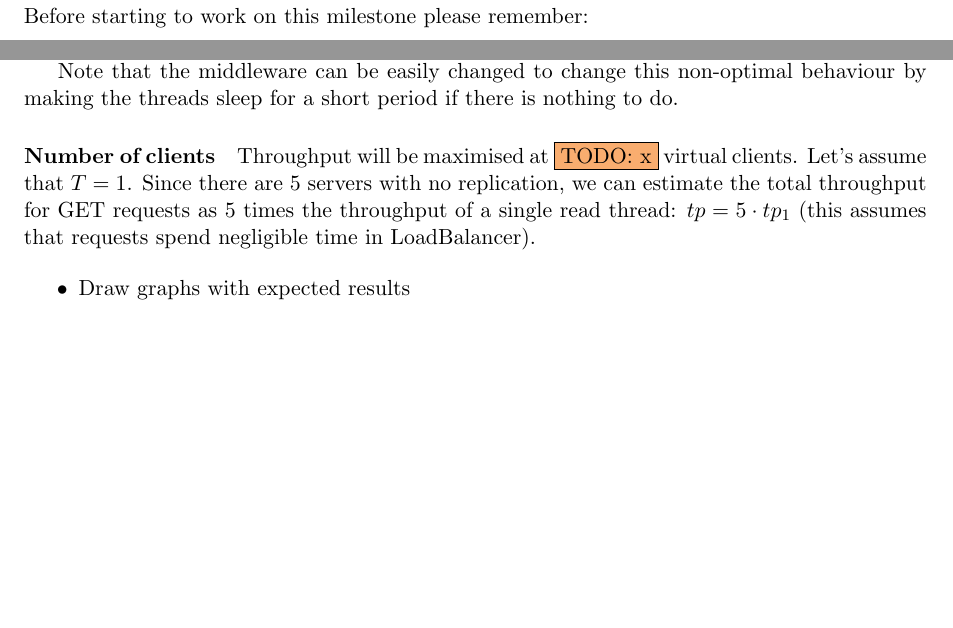
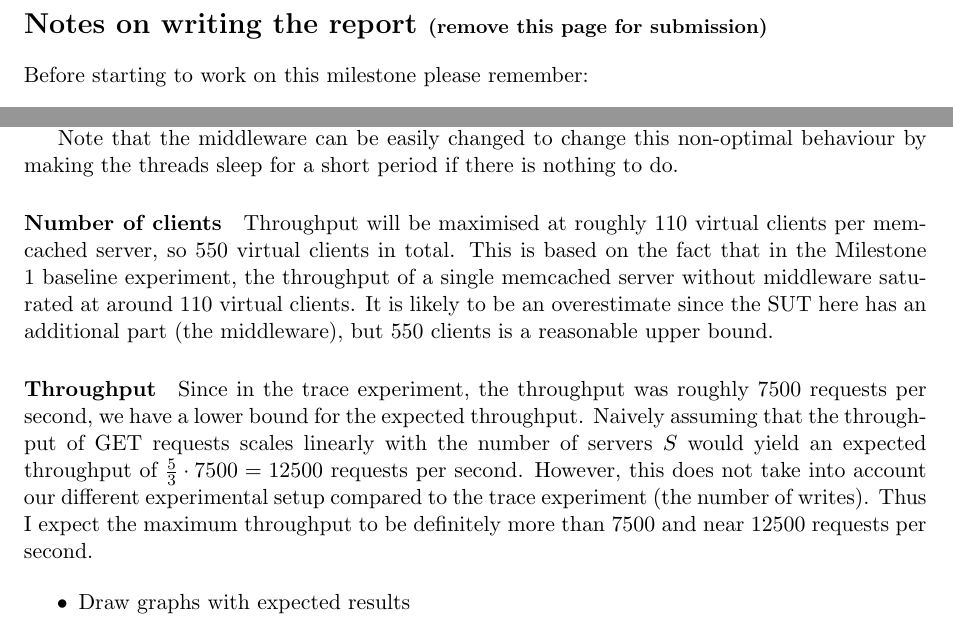
Before and after one commit to ligua/eth-asl, a LaTeX document (report/milestone2.tex): two parts of pages 2 and 3 of 7, joined at a grey line, cut at the place of the change, the shorter picture padded with empty space. Compiled offline with pdfLaTeX.

Commit message:
commit experiment 1 hypothesis

```diff
--- a/report/milestone2.tex
+++ b/report/milestone2.tex
@@ -93,7 +93,9 @@ The reason for that lies in my implementation: since each thread runs through an
 
 Note that the middleware can be easily changed to change this non-optimal behaviour by making the threads sleep for a short period if there is nothing to do.
 
-\paragraph{Number of clients} Throughput will be maximised at \todo{x} virtual clients. Let's assume that $T=1$. Since there are 5 servers with no replication, we can estimate the total throughput for GET requests as 5 times the throughput of a single read thread: $tp=5 \cdot tp_1$ (this assumes that requests spend negligible time in LoadBalancer).
+\paragraph{Number of clients} Throughput will be maximised at roughly 110 virtual clients per memcached server, so 550 virtual clients in total. This is based on the fact that in the Milestone 1 baseline experiment, the throughput of a single memcached server without middleware saturated at around 110 virtual clients. It is likely to be an overestimate since the SUT here has an additional part (the middleware), but 550 clients is a reasonable upper bound.
+
+\paragraph{Throughput} Since in the trace experiment, the throughput was roughly 7500 requests per second, we have a lower bound for the expected throughput. Naively assuming that the throughput of GET requests scales linearly with the number of servers $S$ would yield an expected throughput of $\frac{5}{3} \cdot 7500 = 12500$ requests per second. However, this does not take into account our different experimental setup compared to the trace experiment (the number of writes). Thus I expect the maximum throughput to be definitely more than 7500 and near 12500 requests per second.
 
 \begin{itemize}
 \item Draw graphs with expected results
```
